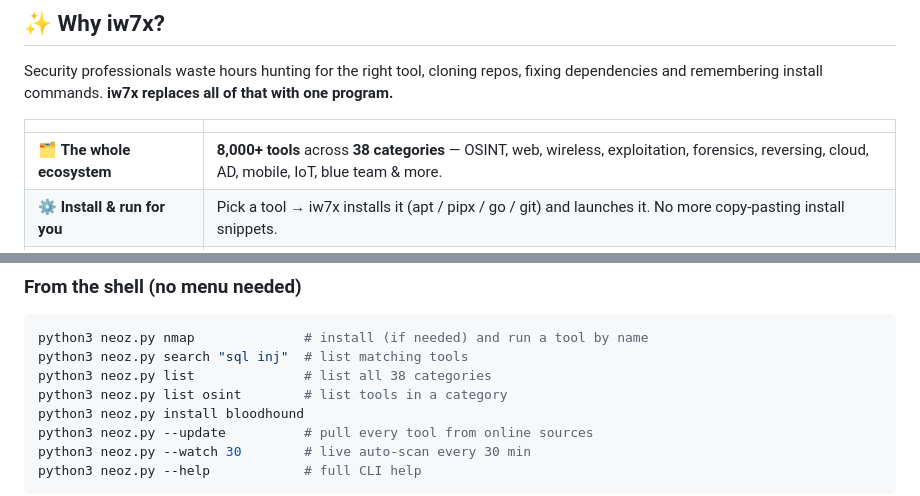
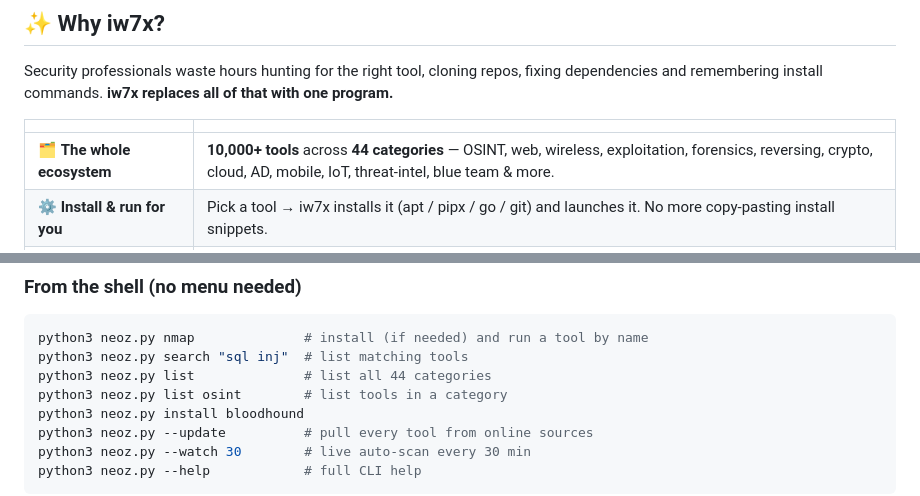
Before and after one commit to isneoz1/iw7x-cyber-security, a Markdown page: README.md, 2 parts joined by grey strips. Rendered like a GitHub page.

````diff
--- a/README.md
+++ b/README.md
@@ -37,7 +37,7 @@ Security professionals waste hours hunting for the right tool, cloning repos, fi
 
 | | |
 |---|---|
-| 🗂️ **The whole ecosystem** | **8,000+ tools** across **38 categories** — OSINT, web, wireless, exploitation, forensics, reversing, cloud, AD, mobile, IoT, blue team & more. |
+| 🗂️ **The whole ecosystem** | **10,000+ tools** across **44 categories** — OSINT, web, wireless, exploitation, forensics, reversing, crypto, cloud, AD, mobile, IoT, threat‑intel, blue team & more. |
 | ⚙️ **Install & run for you** | Pick a tool → iw7x installs it (apt / pipx / go / git) and launches it. No more copy‑pasting install snippets. |
 | 🔄 **Always up to date** | A built‑in scanner pulls fresh tools from **BlackArch, Kali & awesome‑lists** so your arsenal keeps growing on its own. |
 | 🔎 **Find anything instantly** | Full‑text search, tag filters (`osint`, `c2`, `web`…) and a task **advisor** that recommends tools for what you're trying to do. |
@@ -110,7 +110,7 @@ Inside the menu:
 ```bash
 python3 neoz.py nmap              # install (if needed) and run a tool by name
 python3 neoz.py search "sql inj"  # list matching tools
-python3 neoz.py list              # list all 38 categories
+python3 neoz.py list              # list all 44 categories
 python3 neoz.py list osint        # list tools in a category
 python3 neoz.py install bloodhound
 python3 neoz.py --update          # pull every tool from online sources
````
Also changed, not shown: README.fr.md (+2 -2 lines).
